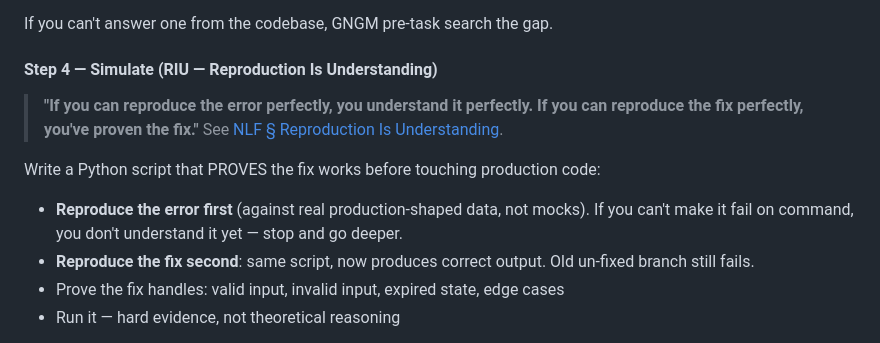
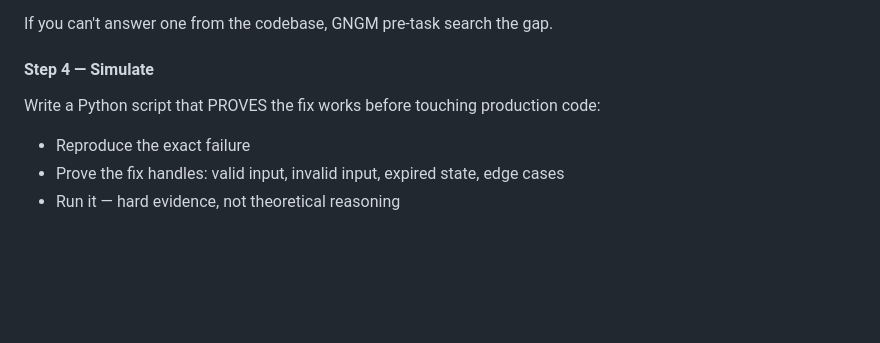
Before and after one commit to NeilVibe/gngm, a Markdown page: protocols/TDD.md, the part around the change. Rendered like a GitHub page; blank space fills up the shorter version.

```diff
--- a/protocols/TDD.md
+++ b/protocols/TDD.md
@@ -111,14 +111,11 @@ Before any fix, stress-test with questions answered FROM THE CODEBASE, not from
 
 If you can't answer one from the codebase, GNGM pre-task search the gap.
 
-#### Step 4 — Simulate (RIU — Reproduction Is Understanding)
-
-> **"If you can reproduce the error perfectly, you understand it perfectly. If you can reproduce the fix perfectly, you've proven the fix."** See [NLF § Reproduction Is Understanding](NLF.md#reproduction-is-understanding-riu).
+#### Step 4 — Simulate
 
 Write a Python script that PROVES the fix works before touching production code:
 
-- **Reproduce the error first** (against real production-shaped data, not mocks). If you can't make it fail on command, you don't understand it yet — stop and go deeper.
-- **Reproduce the fix second**: same script, now produces correct output. Old un-fixed branch still fails.
+- Reproduce the exact failure
 - Prove the fix handles: valid input, invalid input, expired state, edge cases
 - Run it — hard evidence, not theoretical reasoning
 
```
Also changed, not shown: protocols/NLF.md (+3 -33 lines), protocols/SDP.md (+1 -7 lines).
